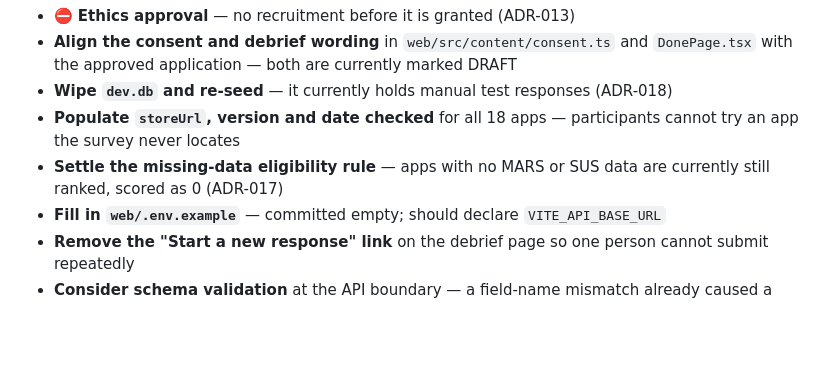
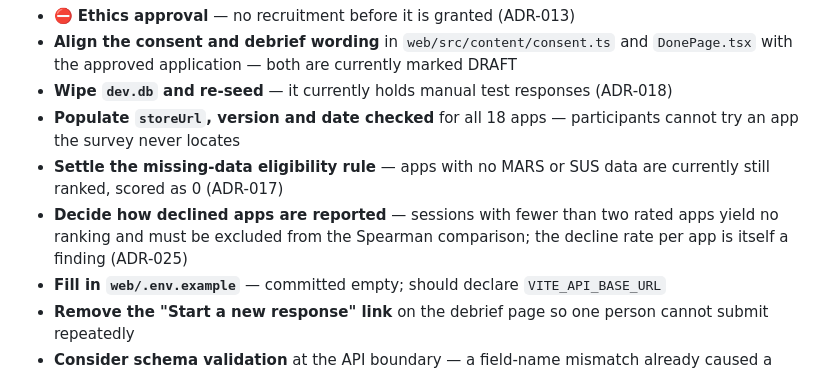
Before and after one commit to Alisher2102/mhealth-recommender, a Markdown page: README.md, the part around the change. Rendered like a GitHub page; blank space fills up the shorter version.

```diff
--- a/README.md
+++ b/README.md
@@ -66,6 +66,7 @@ Recorded in [`PROJECT.md`](./PROJECT.md) §6c:
 - **Wipe `dev.db` and re-seed** — it currently holds manual test responses (ADR-018)
 - **Populate `storeUrl`, version and date checked** for all 18 apps — participants cannot try an app the survey never locates
 - **Settle the missing-data eligibility rule** — apps with no MARS or SUS data are currently still ranked, scored as 0 (ADR-017)
+- **Decide how declined apps are reported** — sessions with fewer than two rated apps yield no ranking and must be excluded from the Spearman comparison; the decline rate per app is itself a finding (ADR-025)
 - **Fill in `web/.env.example`** — committed empty; should declare `VITE_API_BASE_URL`
 - **Remove the "Start a new response" link** on the debrief page so one person cannot submit repeatedly
 - **Consider schema validation** at the API boundary — a field-name mismatch already caused a runtime crash on the SUS page (ADR-024)
```
Also changed, not shown: PROJECT.md (+13 -0 lines), docs/DECISIONS.md (+47 -0 lines).
